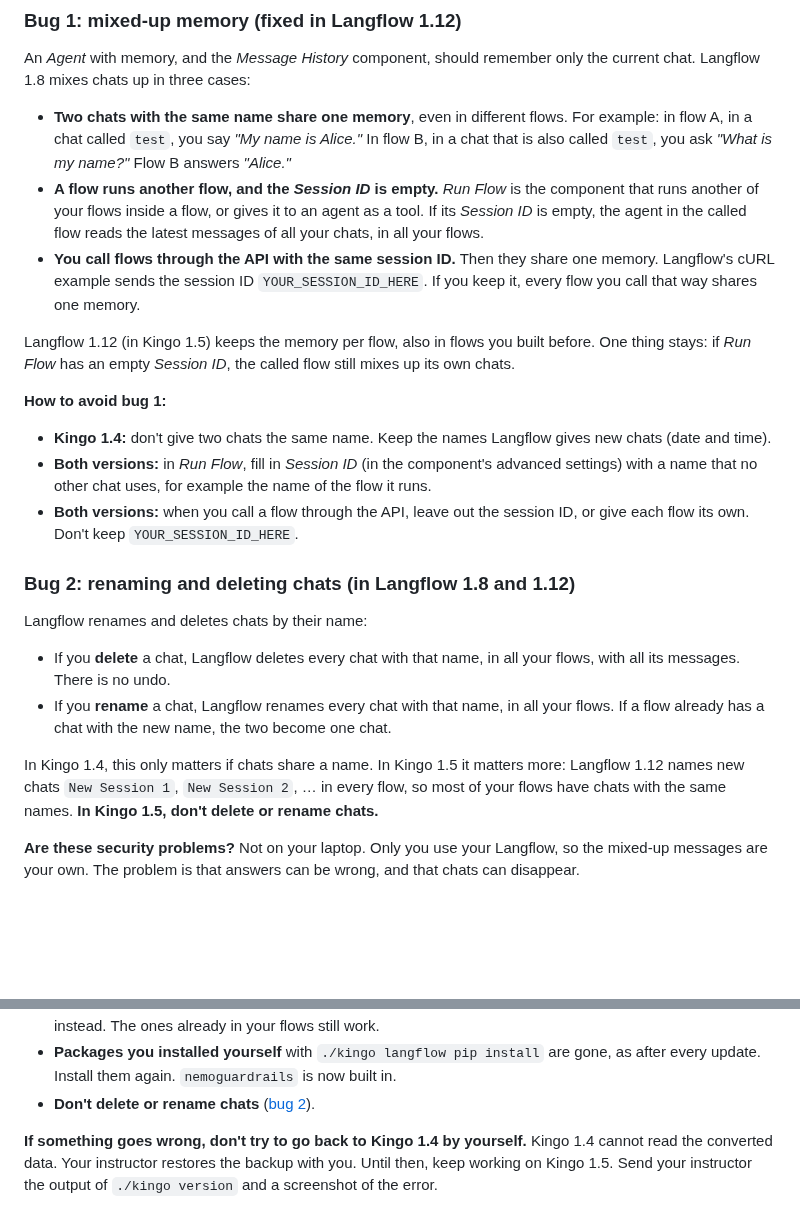
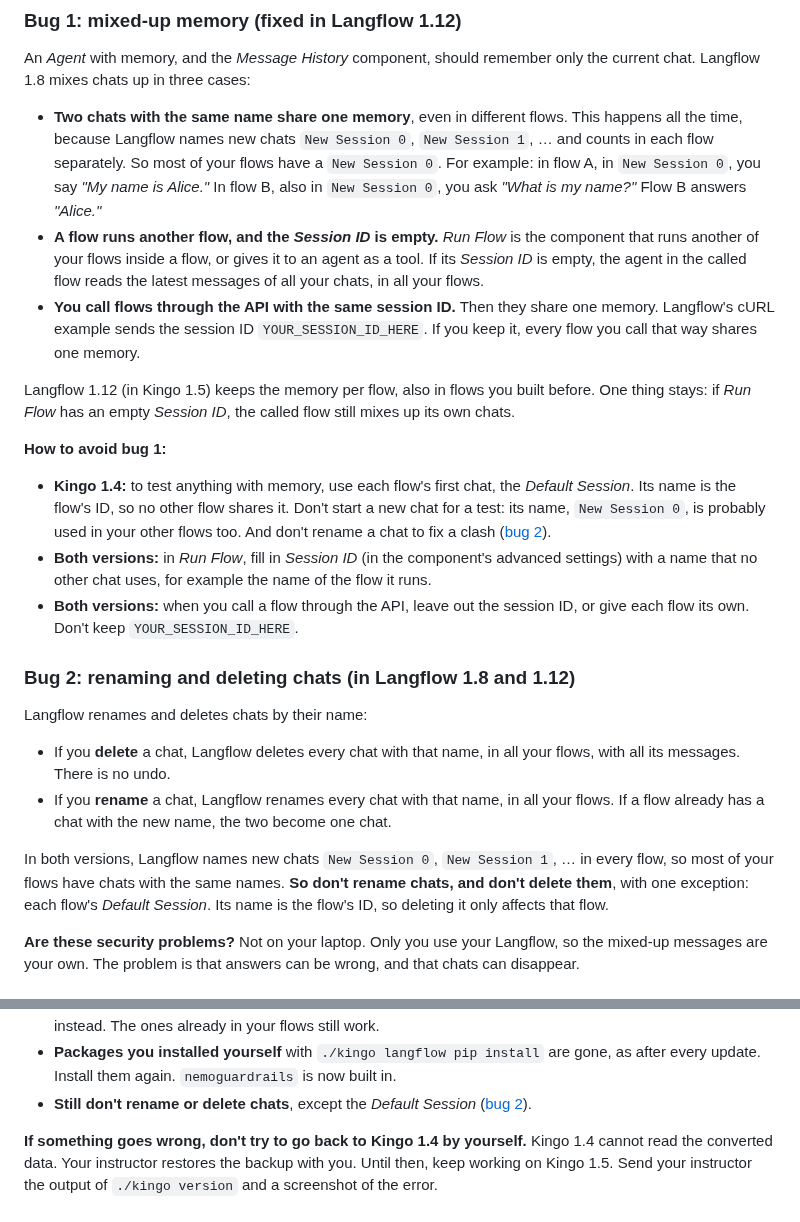
Before and after one commit to frankhuettner/kingo-pod, a Markdown page: docs/UPGRADE.md, 2 parts joined by grey strips. GitHub-like rendering; blank space fills up the shorter version.

Commit message:
docs/UPGRADE.md: Langflow 1.8 also names new chats 'New Session 0, 1, …' per flow — the 1.4 advice was wrong
The earlier claim (date-time names in 1.8) came from the git tag '1.8.0'
(2026-01-14). The langflowai/langflow:1.8.0 image is the 'v1.8.0' tag
(2026-03-05), whose playground numbers new chats per flow from 0, like
1.12; its first chat ('Default Session') is named after the flow ID. So
same-named chats are the default in both versions: bug 1 hits every Kingo
1.4 team that tests memory in new chats, and bug 2 is the same in both.
Advice now: test memory in each flow's Default Session; never rename to
resolve a clash; delete only the Default Session. Spotted in the running
1.8.0 by a second session; re-checked against v1.8.0's source.

Co-Authored-By: Claude Opus 5.5 (1M context) <noreply@anthropic.com>

```diff
--- a/docs/UPGRADE.md
+++ b/docs/UPGRADE.md
@@ -39,9 +39,11 @@ An *Agent* with memory, and the *Message History* component, should remember
 only the current chat. Langflow 1.8 mixes chats up in three cases:
 
 - **Two chats with the same name share one memory**, even in different flows.
-  For example: in flow A, in a chat called `test`, you say *"My name is
-  Alice."* In flow B, in a chat that is also called `test`, you ask *"What is
-  my name?"* Flow B answers *"Alice."*
+  This happens all the time, because Langflow names new chats
+  `New Session 0`, `New Session 1`, … and counts in each flow separately. So
+  most of your flows have a `New Session 0`. For example: in flow A, in
+  `New Session 0`, you say *"My name is Alice."* In flow B, also in
+  `New Session 0`, you ask *"What is my name?"* Flow B answers *"Alice."*
 - **A flow runs another flow, and the *Session ID* is empty.** *Run Flow* is
   the component that runs another of your flows inside a flow, or gives it to
   an agent as a tool. If its *Session ID* is empty, the agent in the called
@@ -57,8 +59,11 @@ called flow still mixes up its own chats.
 
 **How to avoid bug 1:**
 
-- **Kingo 1.4:** don't give two chats the same name. Keep the names Langflow
-  gives new chats (date and time).
+- **Kingo 1.4:** to test anything with memory, use each flow's first chat,
+  the *Default Session*. Its name is the flow's ID, so no other flow shares
+  it. Don't start a new chat for a test: its name, `New Session 0`, is
+  probably used in your other flows too. And don't rename a chat to fix a
+  clash ([bug 2](#bug-2-renaming-and-deleting-chats-in-langflow-18-and-112)).
 - **Both versions:** in *Run Flow*, fill in *Session ID* (in the component's
   advanced settings) with a name that no other chat uses, for example the
   name of the flow it runs.
@@ -75,10 +80,11 @@ Langflow renames and deletes chats by their name:
   your flows. If a flow already has a chat with the new name, the two become
   one chat.
 
-In Kingo 1.4, this only matters if chats share a name. In Kingo 1.5 it
-matters more: Langflow 1.12 names new chats `New Session 1`, `New Session 2`,
-… in every flow, so most of your flows have chats with the same names.
-**In Kingo 1.5, don't delete or rename chats.**
+In both versions, Langflow names new chats `New Session 0`,
+`New Session 1`, … in every flow, so most of your flows have chats with the
+same names. **So don't rename chats, and don't delete them**, with one
+exception: each flow's *Default Session*. Its name is the flow's ID, so
+deleting it only affects that flow.
 
 **Are these security problems?** Not on your laptop. Only you use your
 Langflow, so the mixed-up messages are your own. The problem is that answers
@@ -157,7 +163,8 @@ reinstall), you get Kingo 1.4 again: run the line once more.
 - **Packages you installed yourself** with `./kingo langflow pip install` are
   gone, as after every update. Install them again. `nemoguardrails` is now
   built in.
-- **Don't delete or rename chats** ([bug 2](#bug-2-renaming-and-deleting-chats-in-langflow-18-and-112)).
+- **Still don't rename or delete chats**, except the *Default Session*
+  ([bug 2](#bug-2-renaming-and-deleting-chats-in-langflow-18-and-112)).
 
 **If something goes wrong, don't try to go back to Kingo 1.4 by yourself.**
 Kingo 1.4 cannot read the converted data. Your instructor restores the backup
```
